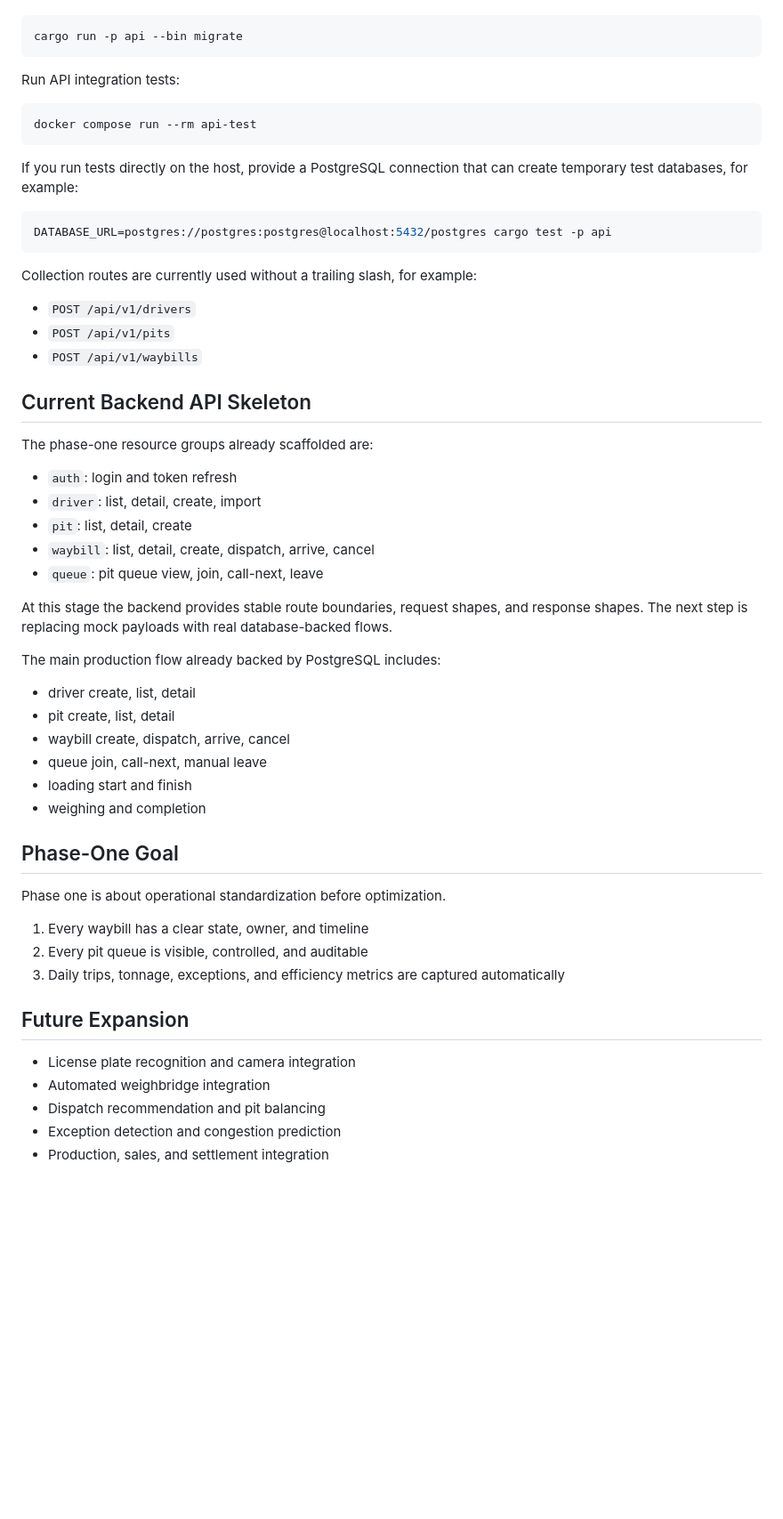
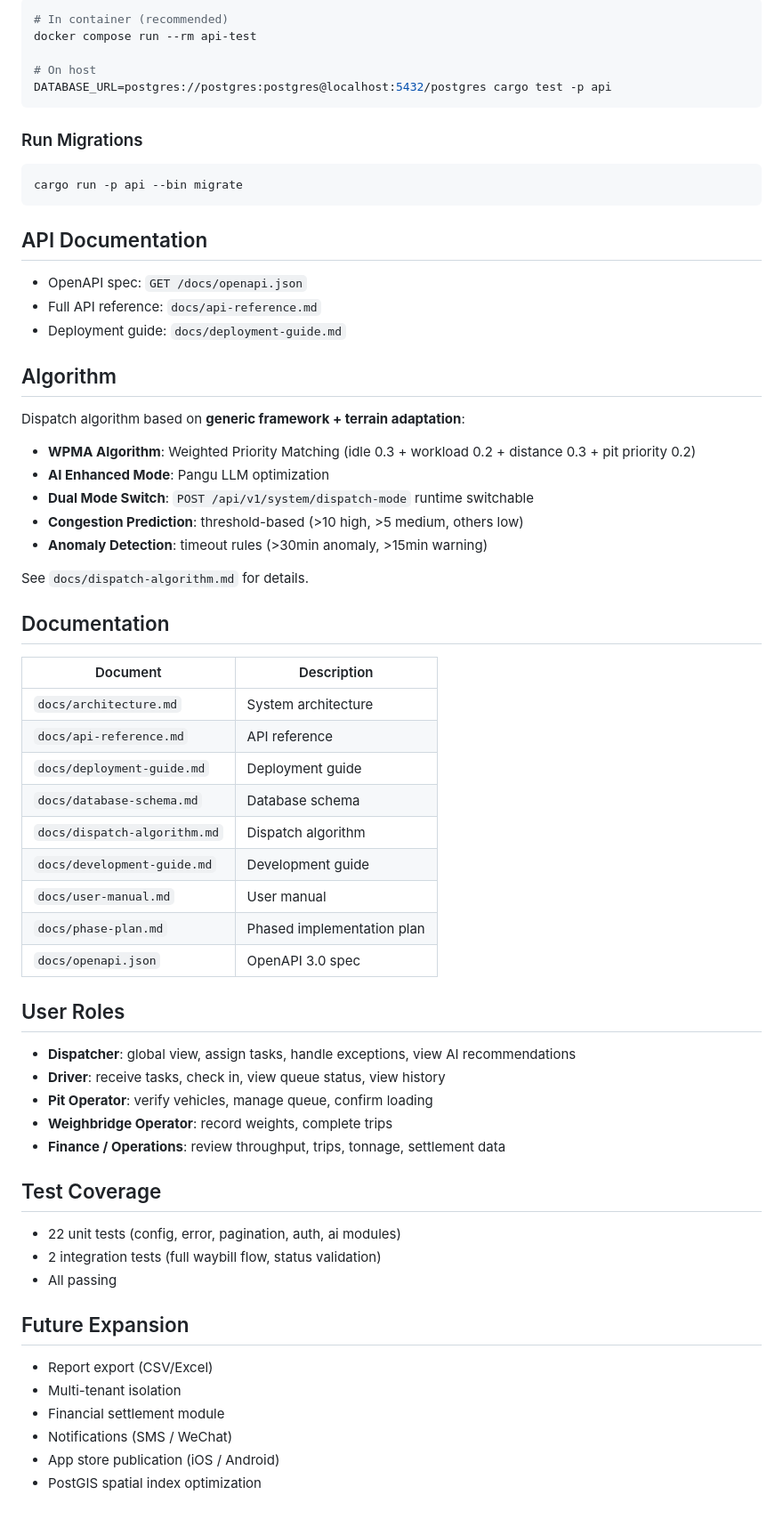
Before and after one commit to differs/Automated-mine-management-system, a Markdown page: README.en.md, the part around one of its changes. Shown at 89% size. GitHub-like rendering; blank space fills up the shorter version.

````diff
--- a/README.en.md
+++ b/README.en.md
@@ -92,59 +162,68 @@ Run migrations only:
+```bash
+# In container (recommended)
+docker compose run --rm api-test
+
+# On host
+DATABASE_URL=postgres://postgres:postgres@localhost:5432/postgres cargo test -p api
+```
+
+### Run Migrations
 
 ```bash
 cargo run -p api --bin migrate
 ```
 
-Run API integration tests:
+## API Documentation
 
-```bash
-docker compose run --rm api-test
-```
+- OpenAPI spec: `GET /docs/openapi.json`
+- Full API reference: `docs/api-reference.md`
+- Deployment guide: `docs/deployment-guide.md`
 
-If you run tests directly on the host, provide a PostgreSQL connection that can create temporary test databases, for example:
+## Algorithm
 
-```bash
-DATABASE_URL=postgres://postgres:postgres@localhost:5432/postgres cargo test -p api
-```
+Dispatch algorithm based on **generic framework + terrain adaptation**:
 
-Collection routes are currently used without a trailing slash, for example:
+- **WPMA Algorithm**: Weighted Priority Matching (idle 0.3 + workload 0.2 + distance 0.3 + pit priority 0.2)
+- **AI Enhanced Mode**: Pangu LLM optimization
+- **Dual Mode Switch**: `POST /api/v1/system/dispatch-mode` runtime switchable
+- **Congestion Prediction**: threshold-based (>10 high, >5 medium, others low)
+- **Anomaly Detection**: timeout rules (>30min anomaly, >15min warning)
 
-- `POST /api/v1/drivers`
-- `POST /api/v1/pits`
-- `POST /api/v1/waybills`
+See `docs/dispatch-algorithm.md` for details.
 
-## Current Backend API Skeleton
+## Documentation
 
-The phase-one resource groups already scaffolded are:
+| Document | Description |
+|----------|-------------|
+| `docs/architecture.md` | System architecture |
+| `docs/api-reference.md` | API reference |
+| `docs/deployment-guide.md` | Deployment guide |
+| `docs/database-schema.md` | Database schema |
+| `docs/dispatch-algorithm.md` | Dispatch algorithm |
+| `docs/development-guide.md` | Development guide |
+| `docs/user-manual.md` | User manual |
+| `docs/phase-plan.md` | Phased implementation plan |
+| `docs/openapi.json` | OpenAPI 3.0 spec |
 
-- `auth`: login and token refresh
-- `driver`: list, detail, create, import
-- `pit`: list, detail, create
-- `waybill`: list, detail, create, dispatch, arrive, cancel
-- `queue`: pit queue view, join, call-next, leave
+## User Roles
 
-At this stage the backend provides stable route boundaries, request shapes, and response shapes. The next step is replacing mock payloads with real database-backed flows.
+- **Dispatcher**: global view, assign tasks, handle exceptions, view AI recommendations
+- **Driver**: receive tasks, check in, view queue status, view history
+- **Pit Operator**: verify vehicles, manage queue, confirm loading
+- **Weighbridge Operator**: record weights, complete trips
+- **Finance / Operations**: review throughput, trips, tonnage, settlement data
 
-The main production flow already backed by PostgreSQL includes:
+## Test Coverage
 
-- driver create, list, detail
-- pit create, list, detail
-- waybill create, dispatch, arrive, cancel
-- queue join, call-next, manual leave
-- loading start and finish
-- weighing and completion
-
-## Phase-One Goal
-
-Phase one is about operational standardization before optimization.
-
-1. Every waybill has a clear state, owner, and timeline
-2. Every pit queue is visible, controlled, and auditable
-3. Daily trips, tonnage, exceptions, and efficiency metrics are captured automatically
+- 22 unit tests (config, error, pagination, auth, ai modules)
+- 2 integration tests (full waybill flow, status validation)
+- All passing
 
 ## Future Expansion
 
-- License plate recognition and camera integration
-- Automated weighbridge integration
-- Dispatch recommendation and pit balancing
-- Exception detection and congestion prediction
-- Production, sales, and settlement integration
+- Report export (CSV/Excel)
+- Multi-tenant isolation
+- Financial settlement module
+- Notifications (SMS / WeChat)
+- App store publication (iOS / Android)
+- PostGIS spatial index optimization
````
Also changed, not shown: other parts of README.en.md (+125 -55 lines), README.md (+135 -116 lines).
